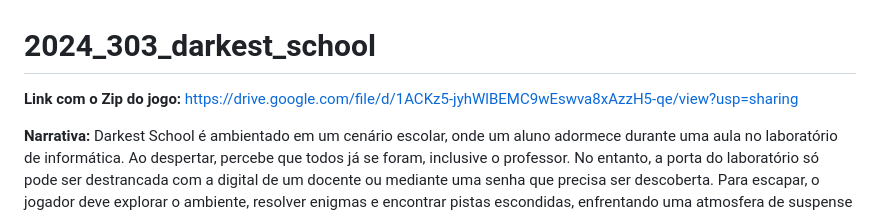
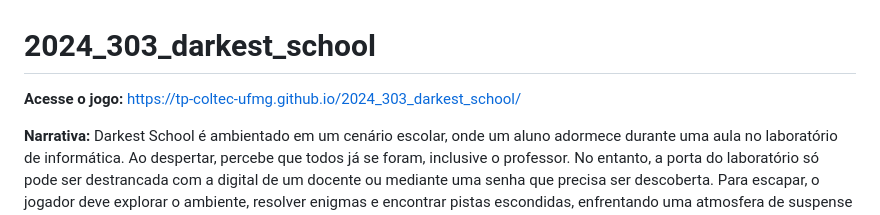
Before and after one commit to TP-Coltec-UFMG/2024_303_darkest_school, a Markdown page: README.md, the part around the change. Rendered like a GitHub page.

```diff
--- a/README.md
+++ b/README.md
@@ -1,6 +1,6 @@
 # 2024_303_darkest_school
 
-**Link com o Zip do jogo:** https://drive.google.com/file/d/1ACKz5-jyhWlBEMC9wEswva8xAzzH5-qe/view?usp=sharing
+**Acesse o jogo:** https://tp-coltec-ufmg.github.io/2024_303_darkest_school/
 
 **Narrativa:**
 Darkest School é ambientado em um cenário escolar, onde um aluno adormece durante uma aula no laboratório de informática. Ao despertar, percebe que todos já se foram, inclusive o professor. No entanto, a porta do laboratório só pode ser destrancada com a digital de um docente ou mediante uma senha que precisa ser descoberta. Para escapar, o jogador deve explorar o ambiente, resolver enigmas e encontrar pistas escondidas, enfrentando uma atmosfera de suspense e desafios. Nosso personagem principal é o Coltequinho, o aluno que dormiu em sala. Escolhemos essa ambientaçãoo por estarmos no último ano da escola e quisemos fazer uma singela homenagem a ela. O objetivo final de Coltequinho é sair do laboratório antes do tempo acabar.
```
